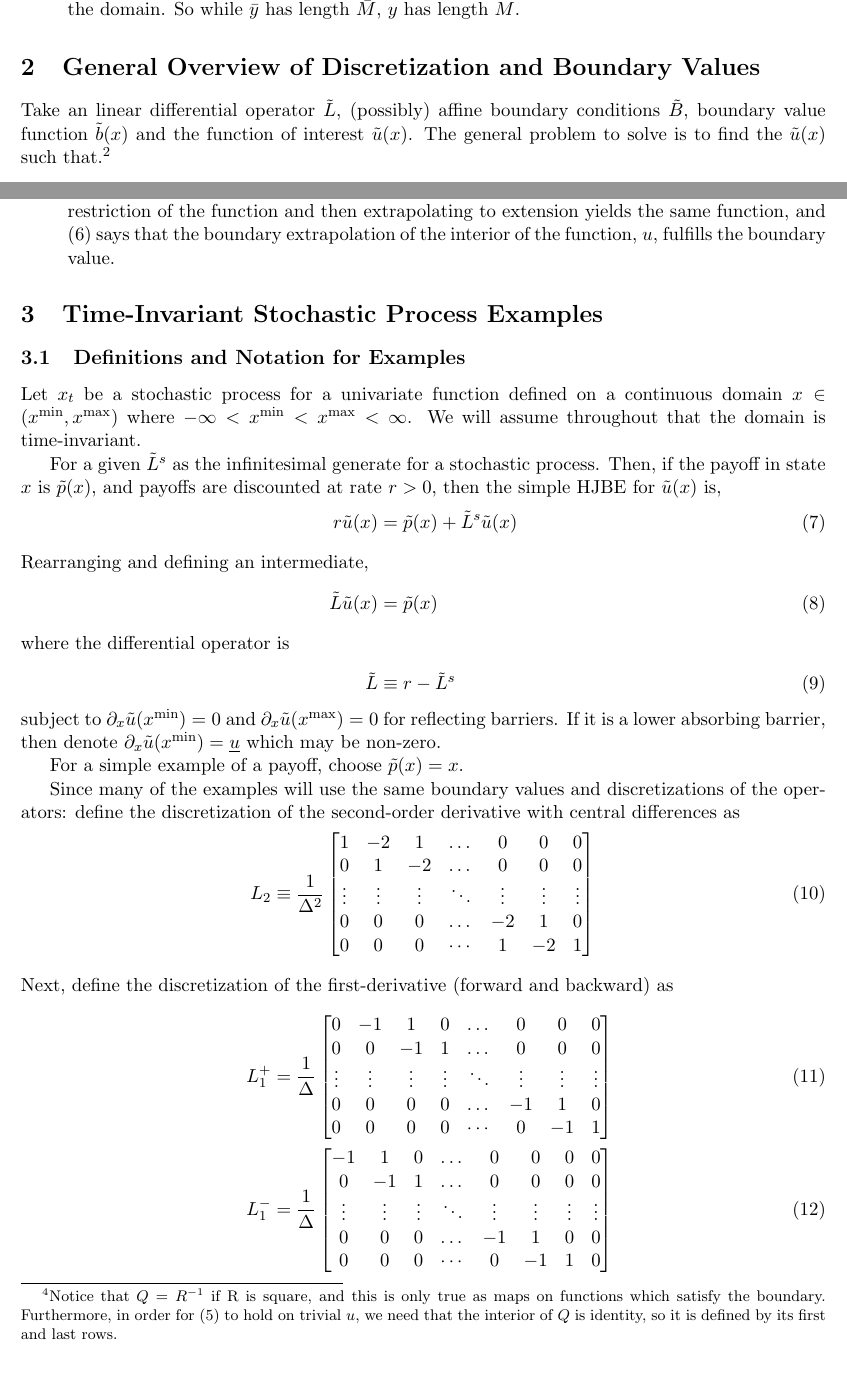
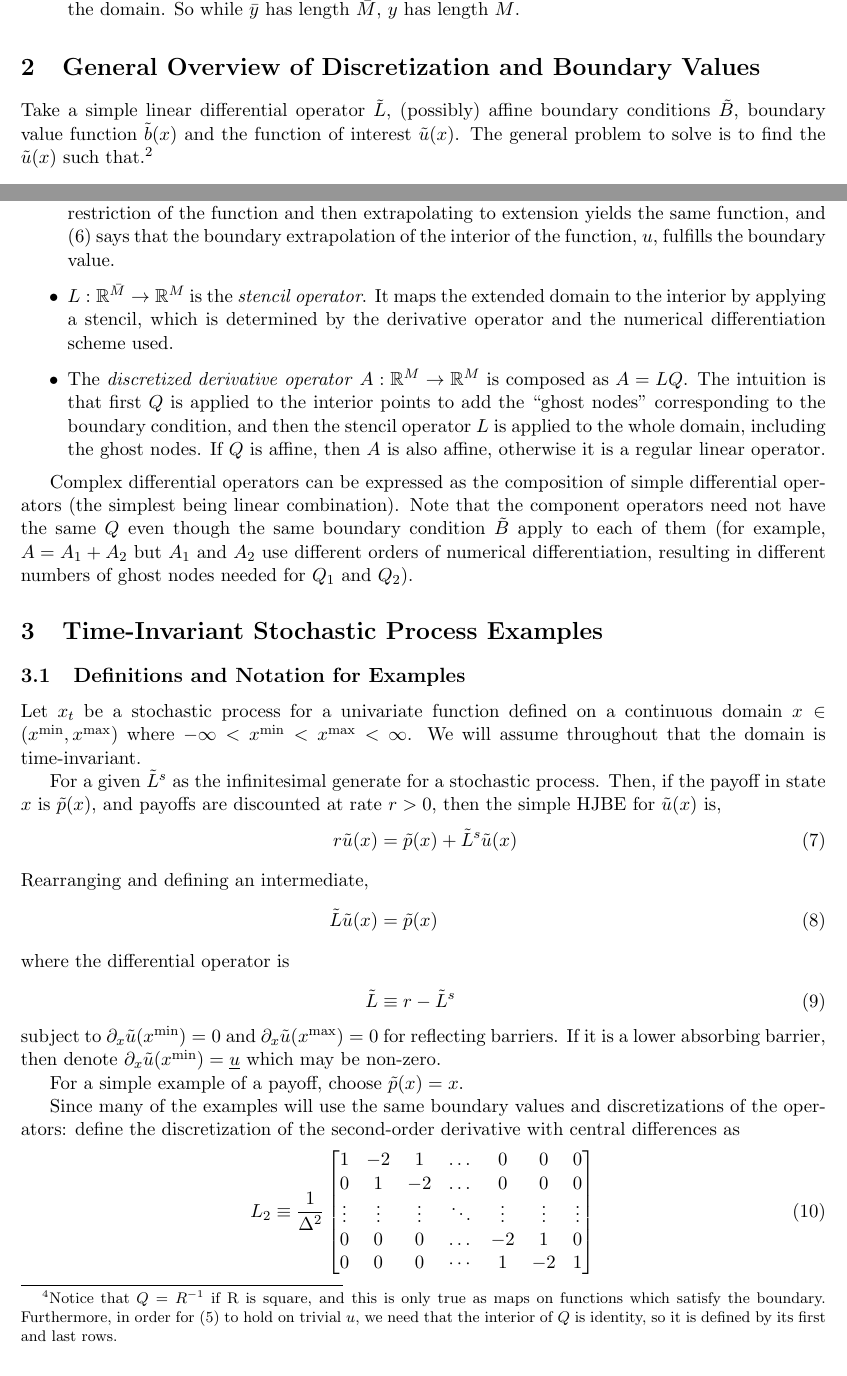
Before and after one commit to SciML/PDERoadmap, a LaTeX document (linear_operators_overview.tex): two parts of pages 2 and 3 of 15, joined at a grey line, cut so that both start at the same text. Compiled offline with pdfLaTeX.

Commit message:
Update section 2

```diff
--- a/linear_operators_overview.tex
+++ b/linear_operators_overview.tex
@@ -55,7 +55,7 @@
 	\end{itemize}
 
 	\section{General Overview of Discretization and Boundary Values}\label{sec:general}
-	Take an linear differential operator $\tilde{L}$, (possibly) affine boundary conditions $\tilde{B}$, boundary value function $\tilde{b}(x)$ and the function of interest $\tilde{u}(x)$.  The general problem to solve is to find the $\tilde{u}(x)$ such that.\footnote{\textbf{TODO:} Is this correct? Can the $\tilde{L}$ really be a more general $\tilde{A}$?  Also, is the $\tilde{B}\tilde{u}(x) = \tilde{b}(x)$ really a good way to write down the possibly affine boundary conditions?}
+	Take a simple linear differential operator $\tilde{L}$, (possibly) affine boundary conditions $\tilde{B}$, boundary value function $\tilde{b}(x)$ and the function of interest $\tilde{u}(x)$.  The general problem to solve is to find the $\tilde{u}(x)$ such that.\footnote{\textbf{TODO:} Is this correct? Can the $\tilde{L}$ really be a more general $\tilde{A}$?  Also, is the $\tilde{B}\tilde{u}(x) = \tilde{b}(x)$ really a good way to write down the possibly affine boundary conditions?}
 	\begin{align}
 		\tilde{L} \tilde{u}(x) &= 0\label{eq:L-u-DE}\\
 		\tilde{B} \tilde{u}(x) &= \tilde{b}(x)\label{eq:B-u-DE}
@@ -80,9 +79,13 @@ Notice that $B$ is not necessarily unique. The choice of $B$ is exactly the choi
 		\begin{align}
 		Q  R\bar{u} = \bar{u}\label{Q_operator_1}\\
 		B Q u  = b	\label{Q_operator_2}
-	\end{align}
-	\item To give intuition, for any $\bar{u}$ that satisfies the border conditions:\footnote{Notice that $Q = R^{-1}$ if R is square, and this is only true as maps on functions which satisfy the boundary.  Furthermore, in order for \cref{Q_operator_1} to hold on trivial $u$, we need that the interior of $Q$ is identity, so it is defined by its first and last rows.} \cref{Q_operator_1} says that finding the restriction of the function and then extrapolating to extension yields the same function, and \cref{Q_operator_2} says that the boundary extrapolation of the interior of the function, $u$, fulfills the boundary value.
-		\end{itemize}
+		\end{align}
+		To give intuition, for any $\bar{u}$ that satisfies the border conditions:\footnote{Notice that $Q = R^{-1}$ if R is square, and this is only true as maps on functions which satisfy the boundary.  Furthermore, in order for \cref{Q_operator_1} to hold on trivial $u$, we need that the interior of $Q$ is identity, so it is defined by its first and last rows.} \cref{Q_operator_1} says that finding the restriction of the function and then extrapolating to extension yields the same function, and \cref{Q_operator_2} says that the boundary extrapolation of the interior of the function, $u$, fulfills the boundary value.
+		\item $L : \R^{\bar{M}} \to \R^M$ is the \textit{stencil operator}. It maps the extended domain to the interior by applying a stencil, which is determined by the derivative operator and the numerical differentiation scheme used.
+		\item The \textit{discretized derivative operator} $A : \R^M \to \R^M$ is composed as $A = LQ$. The intuition is that first $Q$ is applied to the interior points to add the ``ghost nodes'' corresponding to the boundary condition, and then the stencil operator $L$ is applied to the whole domain, including the ghost nodes. If $Q$ is affine, then $A$ is also affine, otherwise it is a regular linear operator.
+	\end{itemize}
+
+	Complex differential operators can be expressed as the composition of simple differential operators (the simplest being linear combination). Note that the component operators need not have the same $Q$ even though the same boundary condition $\tilde{B}$ apply to each of them (for example, $A = A_1 + A_2$ but $A_1$ and $A_2$ use different orders of numerical differentiation, resulting in different numbers of ghost nodes needed for $Q_1$ and $Q_2$).
 
 
 \section{Time-Invariant Stochastic Process Examples}\label{sec:examples}
```
Also changed, not shown: linear_operators_overview.tex (1 more changed lines).
